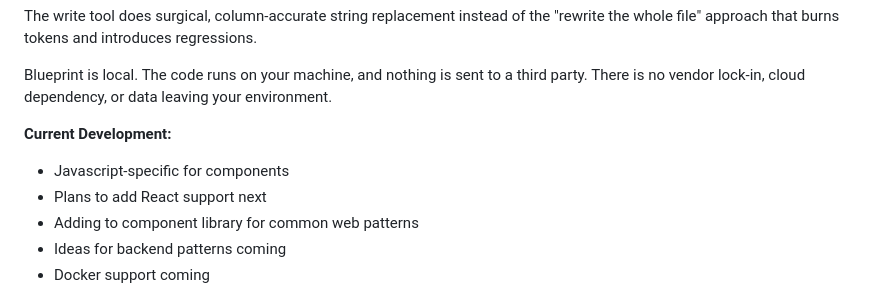
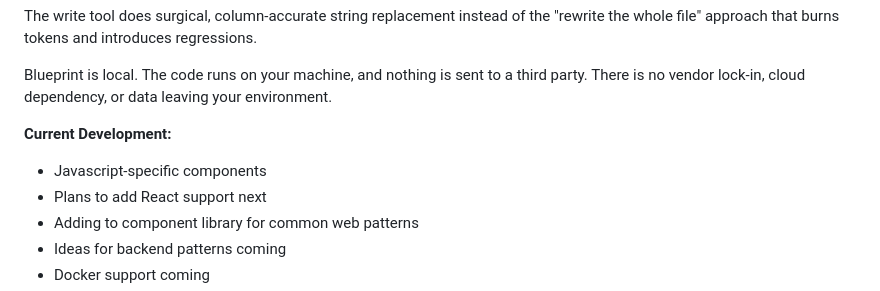
Before and after one commit to hawaiichair23/Blueprint, a Markdown page: README.md, the part around the change. GitHub-like rendering.

```diff
--- a/README.md
+++ b/README.md
@@ -13,7 +13,7 @@ The write tool does surgical, column-accurate string replacement instead of the
 Blueprint is local. The code runs on your machine, and nothing is sent to a third party. There is no vendor lock-in, cloud dependency, or data leaving your environment.
 
 **Current Development:**
-- Javascript-specific for components
+- Javascript-specific components
 - Plans to add React support next
 - Adding to component library for common web patterns
 - Ideas for backend patterns coming
```
